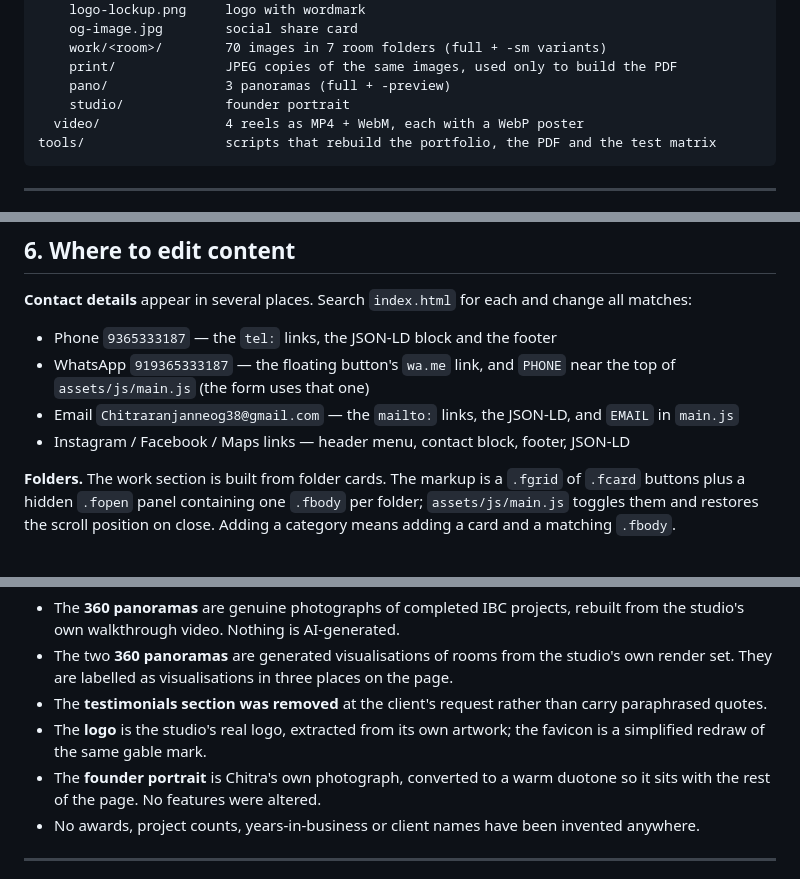
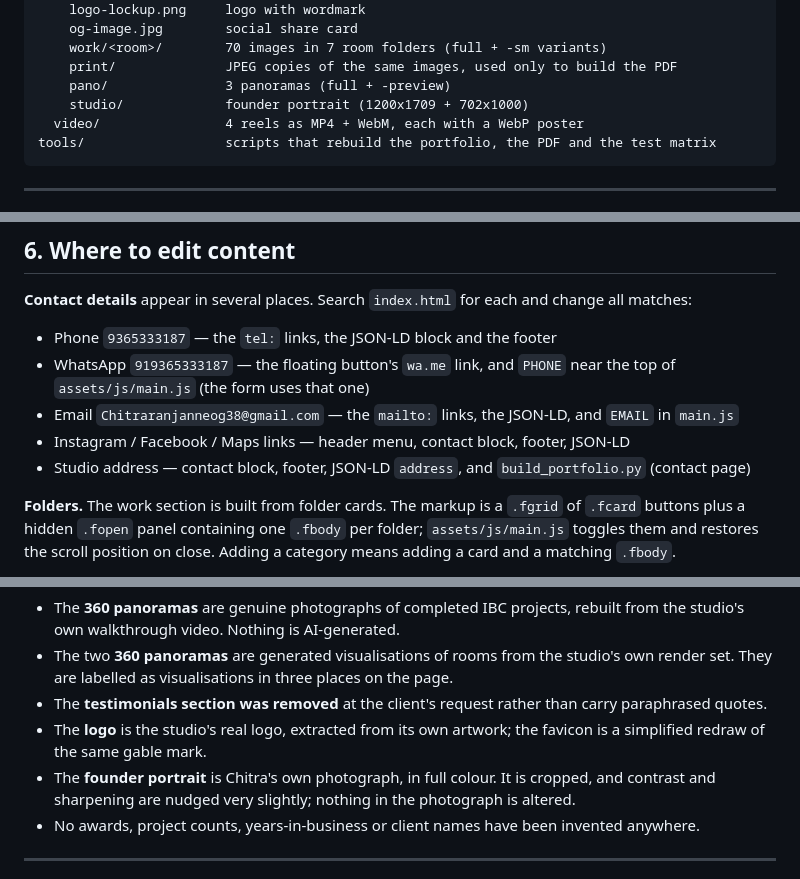
Before and after one commit to suklengogoi/ibc-interior-by-chitra, a Markdown page: README.md, 3 parts joined by grey strips. Rendered like a GitHub page.

````diff
--- a/README.md
+++ b/README.md
@@ -124,7 +124,7 @@ assets/
     work/<room>/        70 images in 7 room folders (full + -sm variants)
     print/              JPEG copies of the same images, used only to build the PDF
     pano/               3 panoramas (full + -preview)
-    studio/             founder portrait
+    studio/             founder portrait (1200x1709 + 702x1000)
   video/                4 reels as MP4 + WebM, each with a WebP poster
 tools/                  scripts that rebuild the portfolio, the PDF and the test matrix
 ```
@@ -151,6 +151,7 @@ For a custom domain, add it under Settings → Pages → Custom domain, then upd
   `assets/js/main.js` (the form uses that one)
 - Email `Chitraranjanneog38@gmail.com` — the `mailto:` links, the JSON-LD, and `EMAIL` in `main.js`
 - Instagram / Facebook / Maps links — header menu, contact block, footer, JSON-LD
+- Studio address — contact block, footer, JSON-LD `address`, and `build_portfolio.py` (contact page)
 
 **Folders.** The work section is built from folder cards. The markup is a
 `.fgrid` of `.fcard` buttons plus a hidden `.fopen` panel containing one `.fbody` per folder;
@@ -289,8 +293,8 @@ Everything on this site is real, and the few things that are not photographs say
 - The **testimonials section was removed** at the client's request rather than carry paraphrased quotes.
 - The **logo** is the studio's real logo, extracted from its own artwork; the favicon is a
   simplified redraw of the same gable mark.
-- The **founder portrait** is Chitra's own photograph, converted to a warm duotone so it sits with
-  the rest of the page. No features were altered.
+- The **founder portrait** is Chitra's own photograph, in full colour. It is cropped, and
+  contrast and sharpening are nudged very slightly; nothing in the photograph is altered.
 - No awards, project counts, years-in-business or client names have been invented anywhere.
 
 ---
````
Also changed, not shown: other parts of README.md (+22 -3 lines), preview.jpg, 10 other files.
